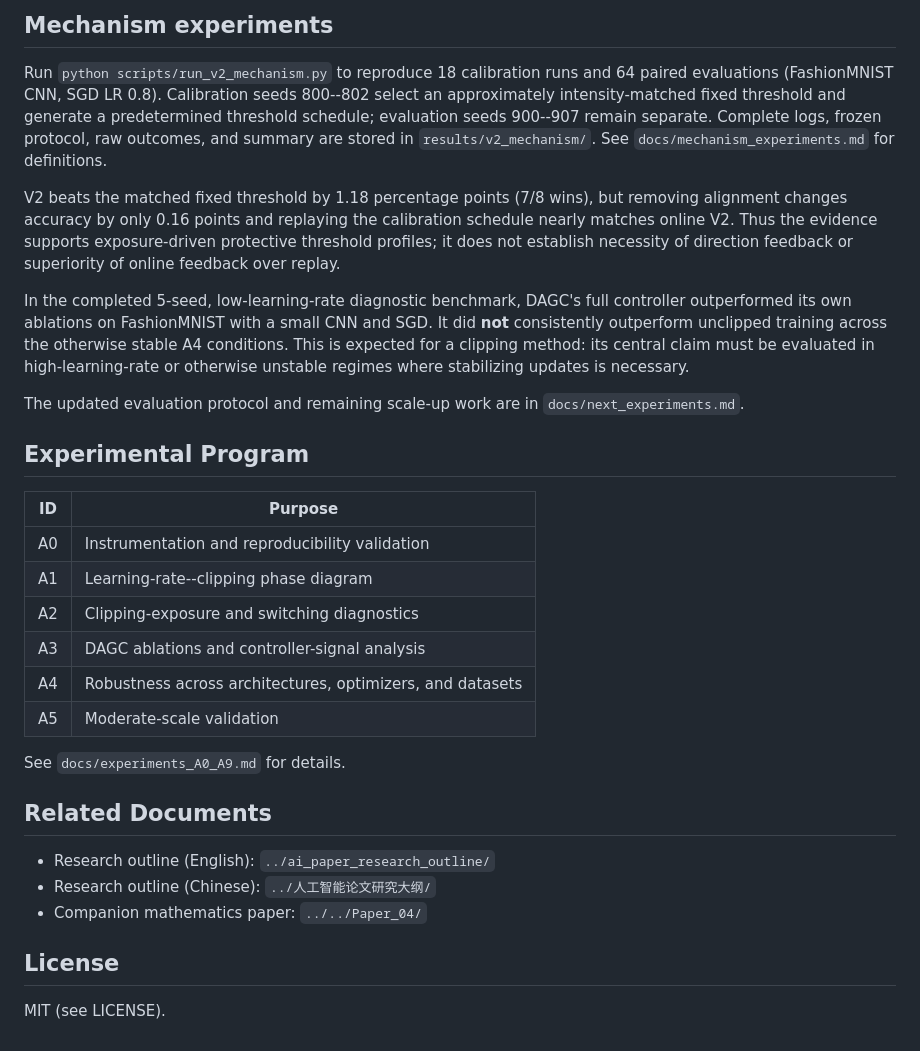
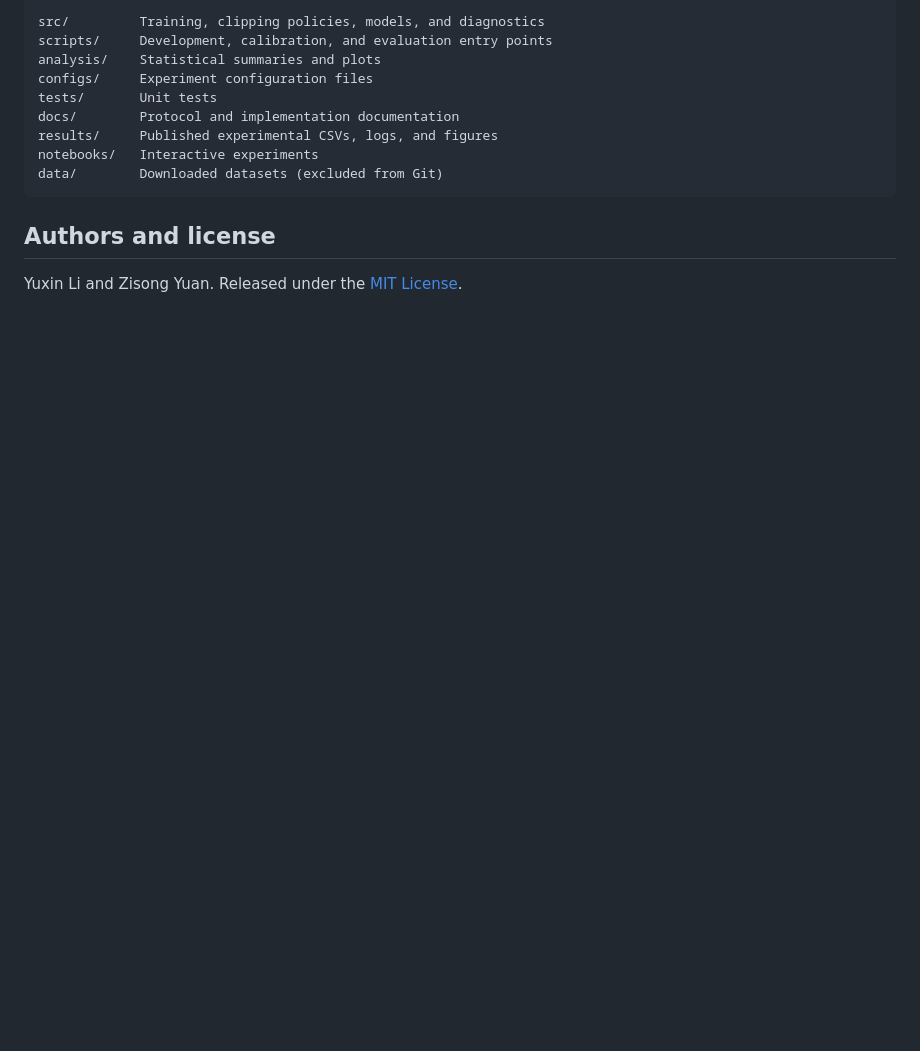
Before and after one commit to alexsongyzs-dotcom/Dynamics_Aware_Gradient_Clipping, a Markdown page: README.md, the part around one of its changes. GitHub-like rendering; blank space fills up the shorter version.

Commit message:
Publish formal README with method and reproducible results

````diff
--- a/README.md
+++ b/README.md
@@ -129,48 +174,16 @@ seed-policy pairs and resumes safely after interruption.
 
-## Mechanism experiments
+```text
+src/         Training, clipping policies, models, and diagnostics
+scripts/     Development, calibration, and evaluation entry points
+analysis/    Statistical summaries and plots
+configs/     Experiment configuration files
+tests/       Unit tests
+docs/        Protocol and implementation documentation
+results/     Published experimental CSVs, logs, and figures
+notebooks/   Interactive experiments
+data/        Downloaded datasets (excluded from Git)
+```
 
-Run `python scripts/run_v2_mechanism.py` to reproduce 18 calibration runs and
-64 paired evaluations (FashionMNIST CNN, SGD LR 0.8). Calibration seeds
-800--802 select an approximately intensity-matched fixed threshold and generate
-a predetermined threshold schedule; evaluation seeds 900--907 remain separate.
-Complete logs, frozen protocol, raw outcomes, and summary are stored in
-`results/v2_mechanism/`. See `docs/mechanism_experiments.md` for definitions.
+## Authors and license
 
-V2 beats the matched fixed threshold by 1.18 percentage points (7/8 wins),
-but removing alignment changes accuracy by only 0.16 points and replaying the
-calibration schedule nearly matches online V2. Thus the evidence supports
-exposure-driven protective threshold profiles; it does not establish necessity
-of direction feedback or superiority of online feedback over replay.
-
-In the completed 5-seed, low-learning-rate diagnostic benchmark, DAGC's full
-controller outperformed its own ablations on FashionMNIST with a small CNN and
-SGD. It did **not** consistently outperform unclipped training across the
-otherwise stable A4 conditions. This is expected for a clipping method: its
-central claim must be evaluated in high-learning-rate or otherwise unstable
-regimes where stabilizing updates is necessary.
-
-The updated evaluation protocol and remaining scale-up work are in
-`docs/next_experiments.md`.
-
-## Experimental Program
-
-| ID | Purpose |
-|----|---------|
-| A0 | Instrumentation and reproducibility validation |
-| A1 | Learning-rate--clipping phase diagram |
-| A2 | Clipping-exposure and switching diagnostics |
-| A3 | DAGC ablations and controller-signal analysis |
-| A4 | Robustness across architectures, optimizers, and datasets |
-| A5 | Moderate-scale validation |
-
-See `docs/experiments_A0_A9.md` for details.
-
-## Related Documents
-
-- Research outline (English): `../ai_paper_research_outline/`
-- Research outline (Chinese): `../人工智能论文研究大纲/`
-- Companion mathematics paper: `../../Paper_04/`
-
-## License
-
-MIT (see LICENSE).
+Yuxin Li and Zisong Yuan. Released under the [MIT License](LICENSE).
````
Also changed, not shown: other parts of README.md (+147 -102 lines).
